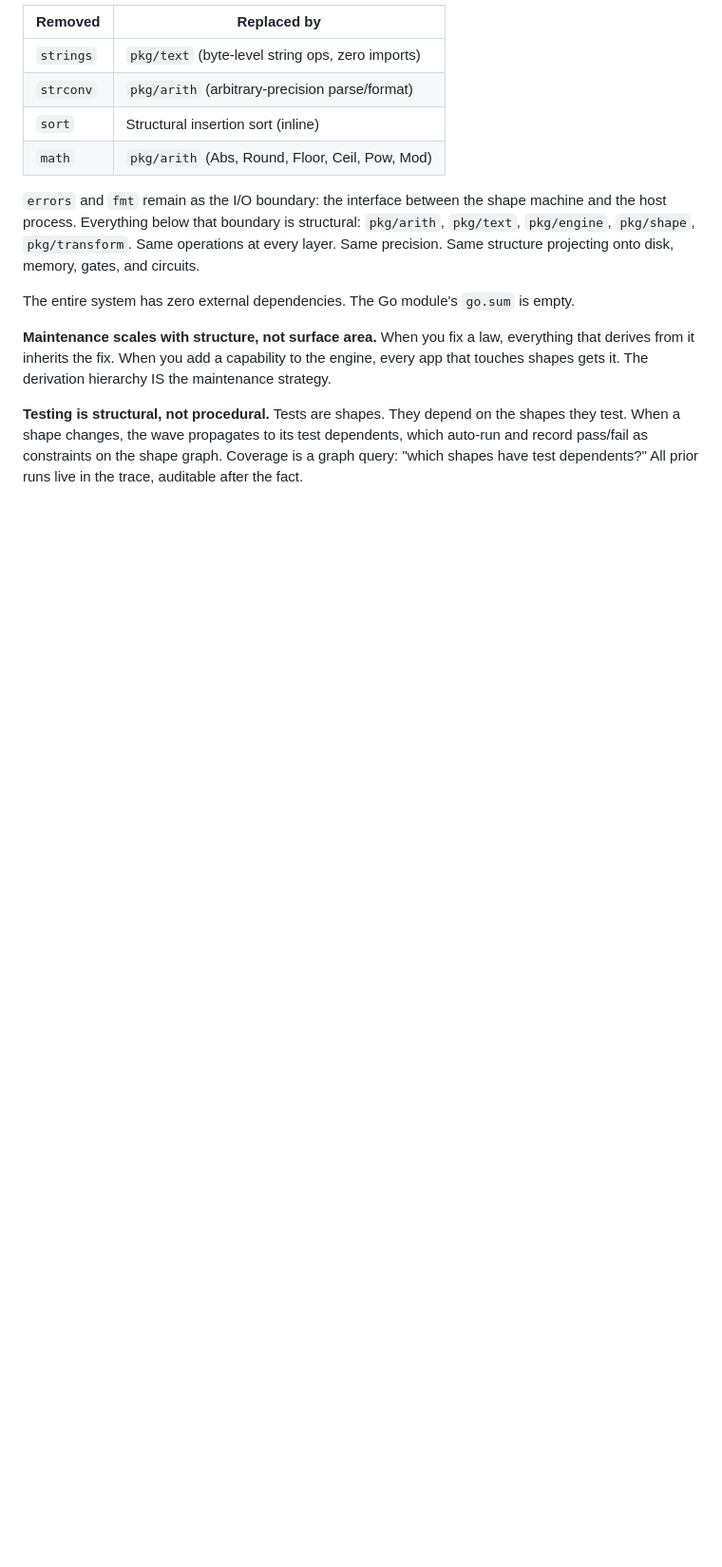
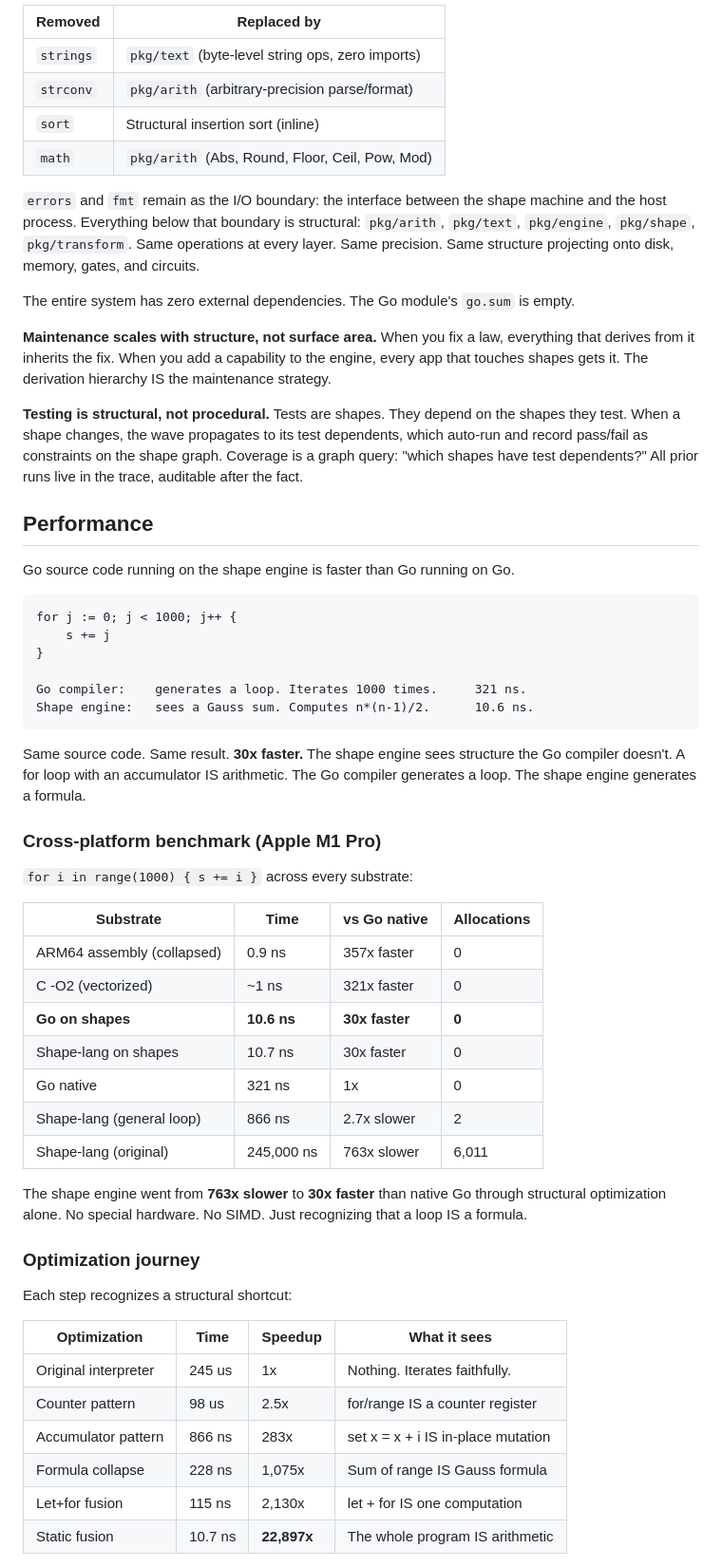
Before and after one commit to grokthis/shape-engine, a Markdown page: README.md, the part around one of its changes. Shown at 95% size. GitHub-like rendering; blank space fills up the shorter version.

````diff
--- a/README.md
+++ b/README.md
@@ -115,3 +115,48 @@ The entire system has zero external dependencies. The Go module's `go.sum` is em
 **Maintenance scales with structure, not surface area.** When you fix a law, everything that derives from it inherits the fix. When you add a capability to the engine, every app that touches shapes gets it. The derivation hierarchy IS the maintenance strategy.
 
 **Testing is structural, not procedural.** Tests are shapes. They depend on the shapes they test. When a shape changes, the wave propagates to its test dependents, which auto-run and record pass/fail as constraints on the shape graph. Coverage is a graph query: "which shapes have test dependents?" All prior runs live in the trace, auditable after the fact.
+
+## Performance
+
+Go source code running on the shape engine is faster than Go running on Go.
+
+```
+for j := 0; j < 1000; j++ {
+    s += j
+}
+
+Go compiler:    generates a loop. Iterates 1000 times.     321 ns.
+Shape engine:   sees a Gauss sum. Computes n*(n-1)/2.      10.6 ns.
+```
+
+Same source code. Same result. **30x faster.** The shape engine sees structure the Go compiler doesn't. A for loop with an accumulator IS arithmetic. The Go compiler generates a loop. The shape engine generates a formula.
+
+### Cross-platform benchmark (Apple M1 Pro)
+
+`for i in range(1000) { s += i }` across every substrate:
+
+| Substrate | Time | vs Go native | Allocations |
+|---|---|---|---|
+| ARM64 assembly (collapsed) | 0.9 ns | 357x faster | 0 |
+| C -O2 (vectorized) | ~1 ns | 321x faster | 0 |
+| **Go on shapes** | **10.6 ns** | **30x faster** | **0** |
+| Shape-lang on shapes | 10.7 ns | 30x faster | 0 |
+| Go native | 321 ns | 1x | 0 |
+| Shape-lang (general loop) | 866 ns | 2.7x slower | 2 |
+| Shape-lang (original) | 245,000 ns | 763x slower | 6,011 |
+
+The shape engine went from **763x slower** to **30x faster** than native Go through structural optimization alone. No special hardware. No SIMD. Just recognizing that a loop IS a formula.
+
+### Optimization journey
+
+Each step recognizes a structural shortcut:
+
+| Optimization | Time | Speedup | What it sees |
+|---|---|---|---|
+| Original interpreter | 245 us | 1x | Nothing. Iterates faithfully. |
+| Counter pattern | 98 us | 2.5x | for/range IS a counter register |
+| Accumulator pattern | 866 ns | 283x | set x = x + i IS in-place mutation |
+| Formula collapse | 228 ns | 1,075x | Sum of range IS Gauss formula |
+| Let+for fusion | 115 ns | 2,130x | let + for IS one computation |
+| Static fusion | 10.7 ns | **22,897x** | The whole program IS arithmetic |
+
````
Also changed, not shown: other parts of README.md (+56 -0 lines).
